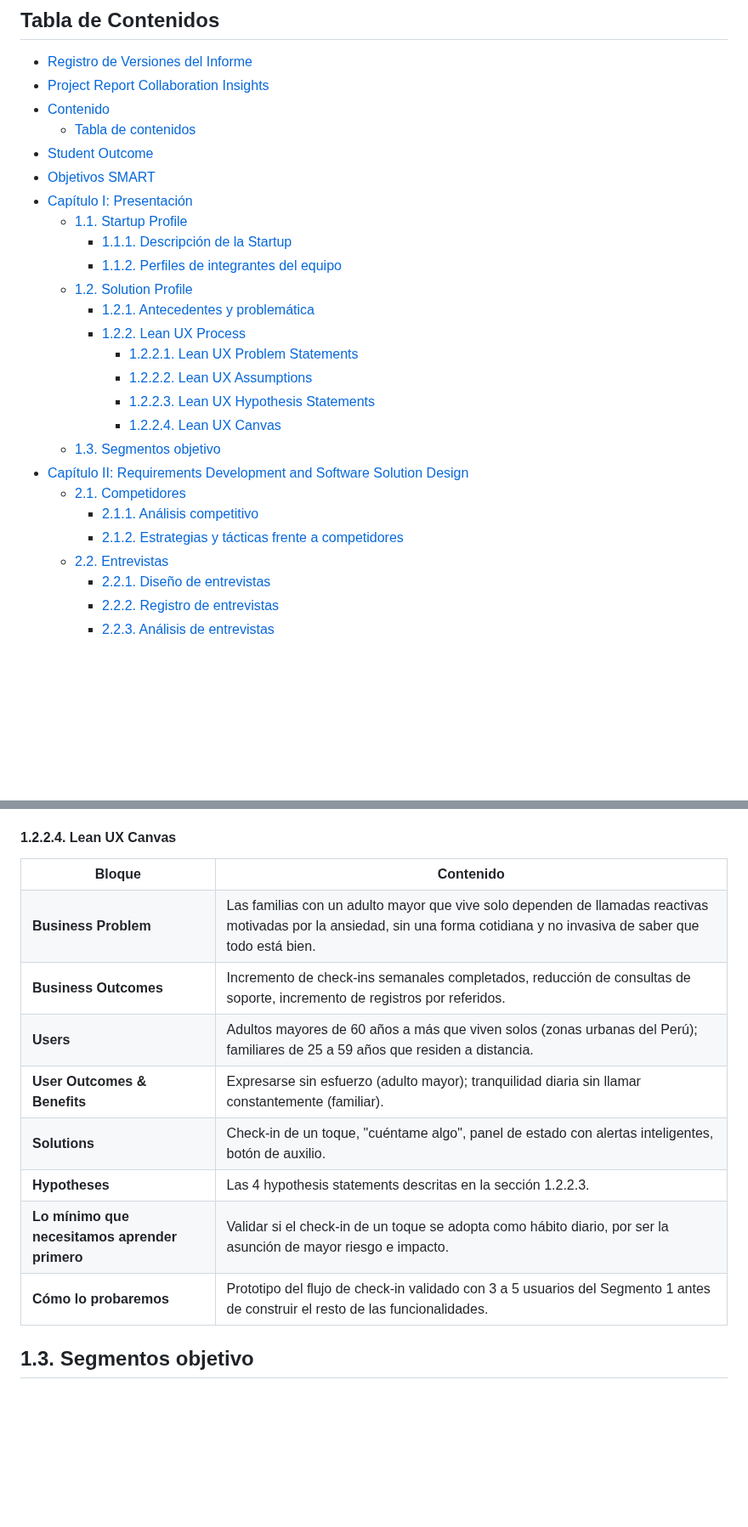
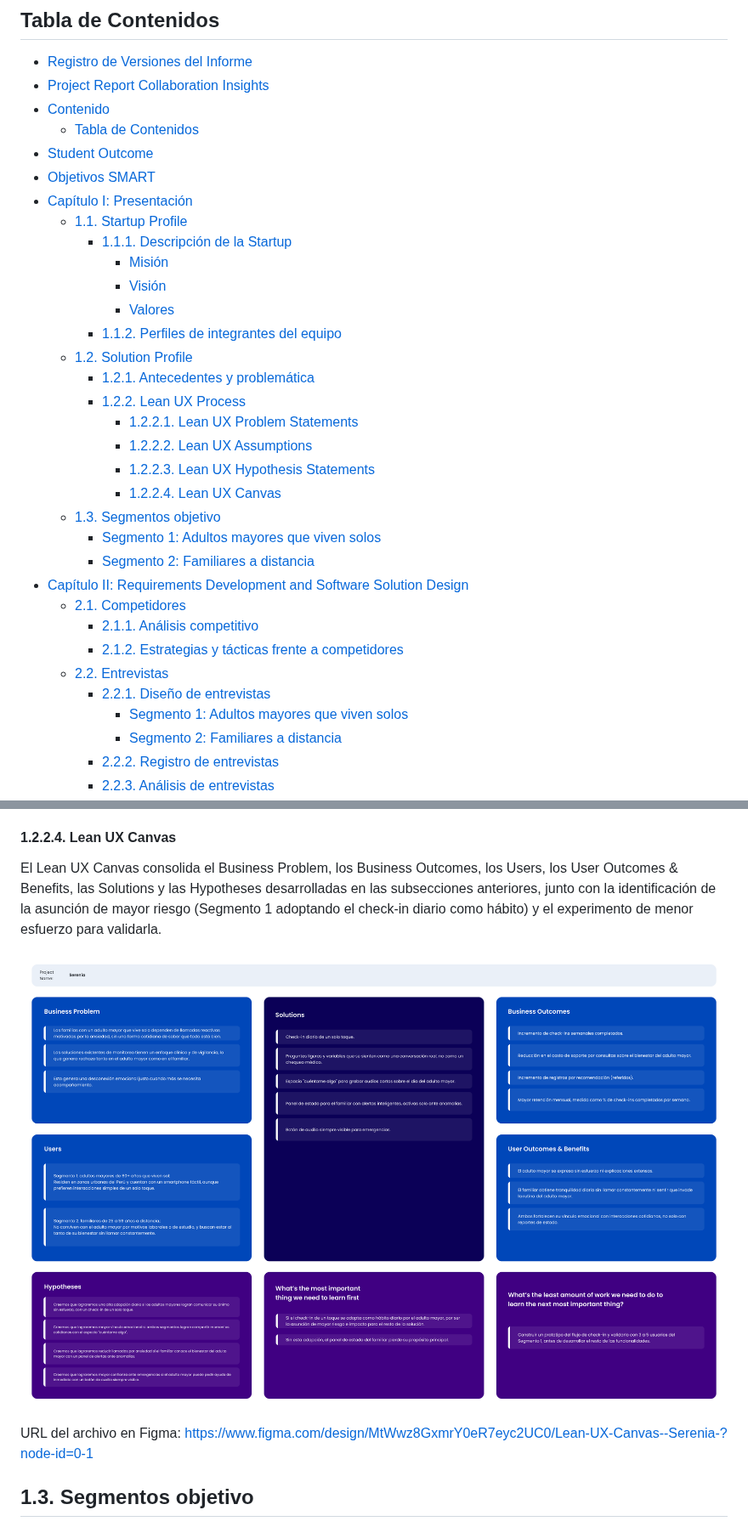
Before and after one commit to upc-pre-202620-1acc0238-4945-vitalcare/serenia-report, a Markdown page: README.md, 2 parts joined by grey strips. Shown at 85% size. Rendered like a GitHub page; pictures changed too: assets/img/diagrams/lean-ux-canvas.png (added); blank space fills up the shorter version.

Commit message:
docs(chapter-01): replace Lean UX Canvas table with Figma diagram.

```diff
--- a/README.md
+++ b/README.md
@@ -106,12 +106,15 @@ URL del repositorio (report): https://github.com/upc-pre-202620-1acc0238-4945-vi
 - [Registro de Versiones del Informe](#registro-de-versiones-del-informe)
 - [Project Report Collaboration Insights](#project-report-collaboration-insights)
 - [Contenido](#contenido)
-  - [Tabla de contenidos](#tabla-de-contenidos)
+  - [Tabla de Contenidos](#tabla-de-contenidos)
 - [Student Outcome](#student-outcome)
 - [Objetivos SMART](#objetivos-smart)
 - [Capítulo I: Presentación](#capítulo-i-presentación)
   - [1.1. Startup Profile](#11-startup-profile)
     - [1.1.1. Descripción de la Startup](#111-descripción-de-la-startup)
+      - [Misión](#misión)
+      - [Visión](#visión)
+      - [Valores](#valores)
     - [1.1.2. Perfiles de integrantes del equipo](#112-perfiles-de-integrantes-del-equipo)
   - [1.2. Solution Profile](#12-solution-profile)
     - [1.2.1. Antecedentes y problemática](#121-antecedentes-y-problemática)
@@ -121,12 +124,16 @@ URL del repositorio (report): https://github.com/upc-pre-202620-1acc0238-4945-vi
       - [1.2.2.3. Lean UX Hypothesis Statements](#1223-lean-ux-hypothesis-statements)
       - [1.2.2.4. Lean UX Canvas](#1224-lean-ux-canvas)
   - [1.3. Segmentos objetivo](#13-segmentos-objetivo)
+      - [Segmento 1: Adultos mayores que viven solos](#segmento-1-adultos-mayores-que-viven-solos)
+      - [Segmento 2: Familiares a distancia](#segmento-2-familiares-a-distancia)
 - [Capítulo II: Requirements Development and Software Solution Design](#capítulo-ii-requirements-development-and-software-solution-design)
   - [2.1. Competidores](#21-competidores)
     - [2.1.1. Análisis competitivo](#211-análisis-competitivo)
     - [2.1.2. Estrategias y tácticas frente a competidores](#212-estrategias-y-tácticas-frente-a-competidores)
   - [2.2. Entrevistas](#22-entrevistas)
     - [2.2.1. Diseño de entrevistas](#221-diseño-de-entrevistas)
+      - [Segmento 1: Adultos mayores que viven solos](#segmento-1-adultos-mayores-que-viven-solos-1)
+      - [Segmento 2: Familiares a distancia](#segmento-2-familiares-a-distancia-1)
     - [2.2.2. Registro de entrevistas](#222-registro-de-entrevistas)
     - [2.2.3. Análisis de entrevistas](#223-análisis-de-entrevistas)
   - [2.3. Needfinding](#23-needfinding)
@@ -469,44 +476,13 @@ Sabremos que hemos tenido éxito cuando veamos **una alta tasa de check-ins diar
 
 #### 1.2.2.4. Lean UX Canvas
 
-<table>
-  <tr>
-    <th>Bloque</th>
-    <th>Contenido</th>
-  </tr>
-  <tr>
-    <td><b>Business Problem</b></td>
-    <td>Las familias con un adulto mayor que vive solo dependen de llamadas reactivas motivadas por la ansiedad, sin una forma cotidiana y no invasiva de saber que todo está bien.</td>
-  </tr>
-  <tr>
-    <td><b>Business Outcomes</b></td>
-    <td>Incremento de check-ins semanales completados, reducción de consultas de soporte, incremento de registros por referidos.</td>
-  </tr>
-  <tr>
-    <td><b>Users</b></td>
-    <td>Adultos mayores de 60 años a más que viven solos (zonas urbanas del Perú); familiares de 25 a 59 años que residen a distancia.</td>
-  </tr>
-  <tr>
-    <td><b>User Outcomes & Benefits</b></td>
-    <td>Expresarse sin esfuerzo (adulto mayor); tranquilidad diaria sin llamar constantemente (familiar).</td>
-  </tr>
-  <tr>
-    <td><b>Solutions</b></td>
-    <td>Check-in de un toque, "cuéntame algo", panel de estado con alertas inteligentes, botón de auxilio.</td>
-  </tr>
-  <tr>
-    <td><b>Hypotheses</b></td>
-    <td>Las 4 hypothesis statements descritas en la sección 1.2.2.3.</td>
-  </tr>
-  <tr>
-    <td><b>Lo mínimo que necesitamos aprender primero</b></td>
-    <td>Validar si el check-in de un toque se adopta como hábito diario, por ser la asunción de mayor riesgo e impacto.</td>
-  </tr>
-  <tr>
-    <td><b>Cómo lo probaremos</b></td>
-    <td>Prototipo del flujo de check-in validado con 3 a 5 usuarios del Segmento 1 antes de construir el resto de las funcionalidades.</td>
-  </tr>
-</table>
+El Lean UX Canvas consolida el Business Problem, los Business Outcomes, los Users, los User Outcomes & Benefits, las Solutions y las Hypotheses desarrolladas en las subsecciones anteriores, junto con la identificación de la asunción de mayor riesgo (Segmento 1 adoptando el check-in diario como hábito) y el experimento de menor esfuerzo para validarla.
+
+<p align="center">
+  <img src="assets/img/diagrams/lean-ux-canvas.png" alt="Lean UX Canvas de Serenia" width="900"/>
+</p>
+
+URL del archivo en Figma: https://www.figma.com/design/MtWwz8GxmrY0eR7eyc2UC0/Lean-UX-Canvas--Serenia-?node-id=0-1
 
 ## 1.3. Segmentos objetivo
 
```
Also changed, not shown: other parts of README.md (+6 -6 lines).
